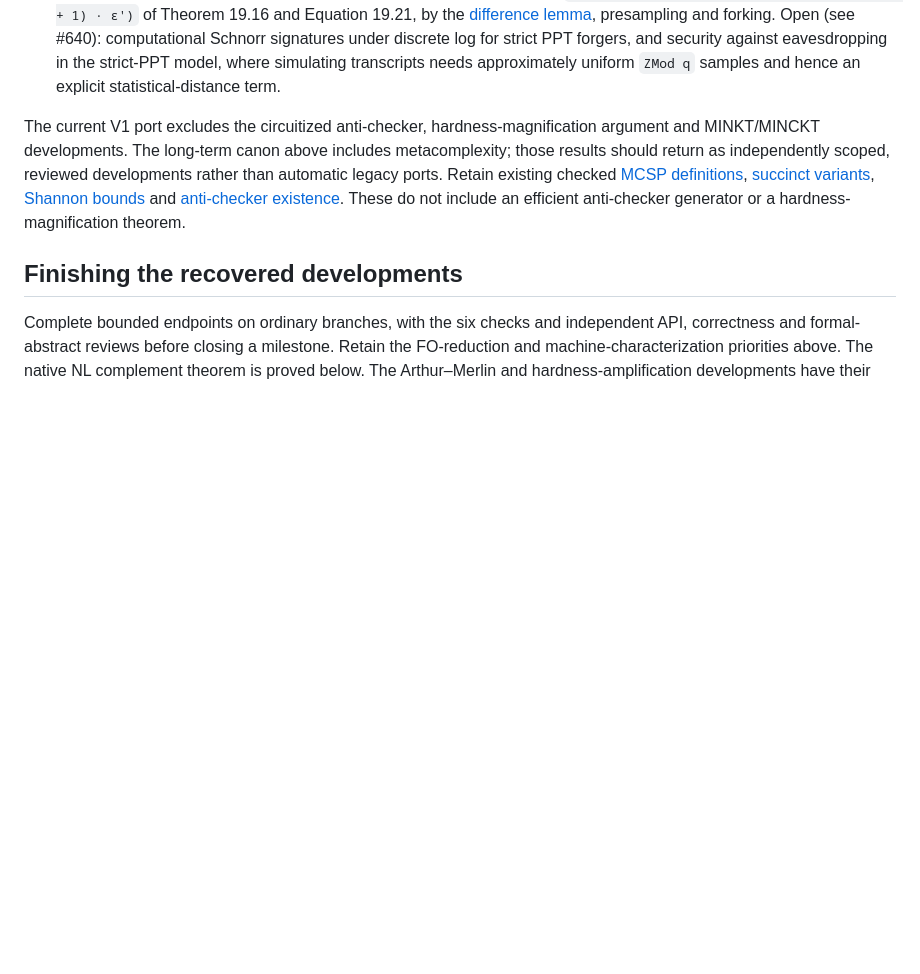
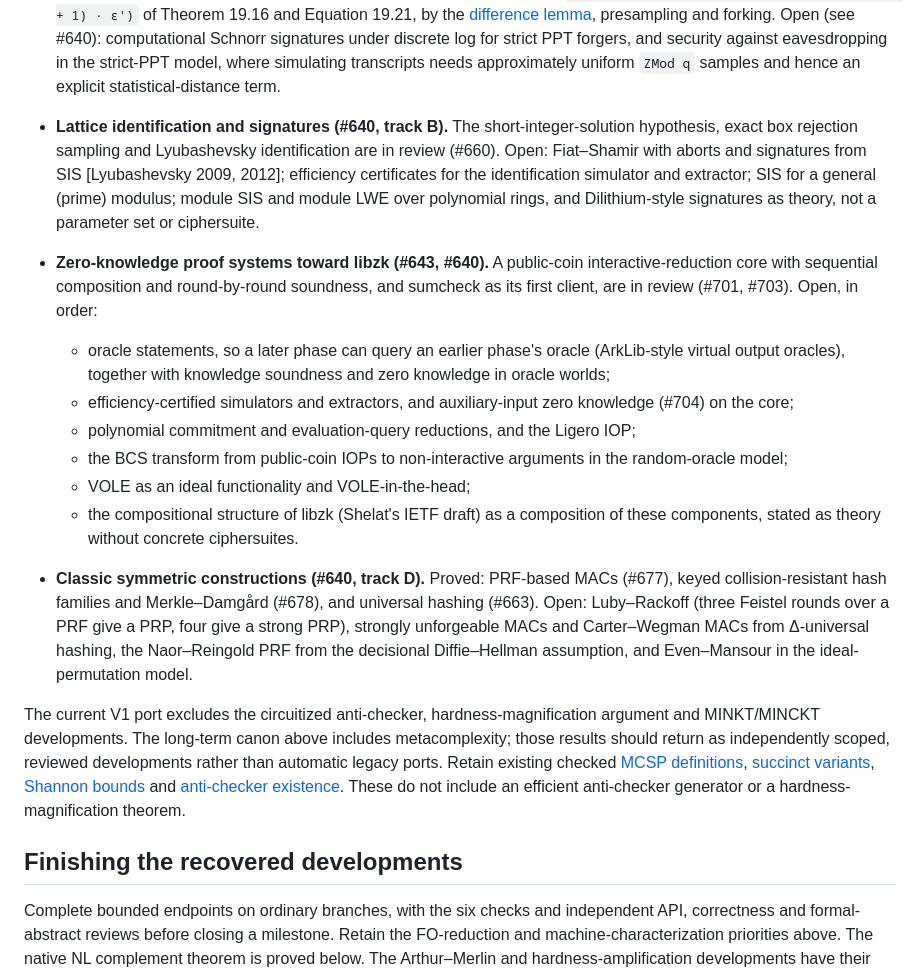
Before and after one commit to SamuelSchlesinger/complexitylib2, a Markdown page: ROADMAP.md, the part around the change. GitHub-like rendering; blank space fills up the shorter version.

Commit message:
doc(roadmap): record the open lattice, proof-system and symmetric crypto endpoints (#731)
Add three entries beside the Sigma-protocol entry: lattice identification and signatures, the
zero-knowledge proof-system stack toward libzk, and the classic symmetric constructions. Each
lists what is proved or in review and what remains open. Rompel's theorem, general
auxiliary-input zero knowledge, FHE from LWE (#486), oblivious transfer and Regev's reduction
are already listed and are unchanged.


Claude-Session: https://claude.ai/code/session_01Dvi6MU29zU9t8zYfeU51sB

Co-authored-by: Claude Opus 5.5 <noreply@anthropic.com>

```diff
--- a/ROADMAP.md
+++ b/ROADMAP.md
@@ -1200,6 +1200,30 @@ Jukna coverage below is an additional target beyond the V1 port:
   Open (see #640): computational Schnorr signatures under discrete log for strict PPT forgers,
   and security against eavesdropping in the strict-PPT model, where simulating transcripts needs
   approximately uniform `ZMod q` samples and hence an explicit statistical-distance term.
+* **Lattice identification and signatures (#640, track B).** The short-integer-solution
+  hypothesis, exact box rejection sampling and Lyubashevsky identification are in review (#660).
+  Open: Fiat–Shamir with aborts and signatures from SIS [Lyubashevsky 2009, 2012]; efficiency
+  certificates for the identification simulator and extractor; SIS for a general (prime) modulus;
+  module SIS and module LWE over polynomial rings, and Dilithium-style signatures as theory, not a
+  parameter set or ciphersuite.
+* **Zero-knowledge proof systems toward libzk (#643, #640).** A public-coin interactive-reduction
+  core with sequential composition and round-by-round soundness, and sumcheck as its first client,
+  are in review (#701, #703). Open, in order:
+  - oracle statements, so a later phase can query an earlier phase's oracle (ArkLib-style virtual
+    output oracles), together with knowledge soundness and zero knowledge in oracle worlds;
+  - efficiency-certified simulators and extractors, and auxiliary-input zero knowledge (#704)
+    on the core;
+  - polynomial commitment and evaluation-query reductions, and the Ligero IOP;
+  - the BCS transform from public-coin IOPs to non-interactive arguments in the random-oracle
+    model;
+  - VOLE as an ideal functionality and VOLE-in-the-head;
+  - the compositional structure of libzk (Shelat's IETF draft) as a composition of these
+    components, stated as theory without concrete ciphersuites.
+* **Classic symmetric constructions (#640, track D).** Proved: PRF-based MACs (#677), keyed
+  collision-resistant hash families and Merkle–Damgård (#678), and universal hashing (#663).
+  Open: Luby–Rackoff (three Feistel rounds over a PRF give a PRP, four give a strong PRP), strongly
+  unforgeable MACs and Carter–Wegman MACs from Δ-universal hashing, the Naor–Reingold PRF from the
+  decisional Diffie–Hellman assumption, and Even–Mansour in the ideal-permutation model.
 
 The current V1 port excludes the circuitized anti-checker, hardness-magnification argument and
 MINKT/MINCKT developments. The long-term canon above includes metacomplexity; those results should
```
